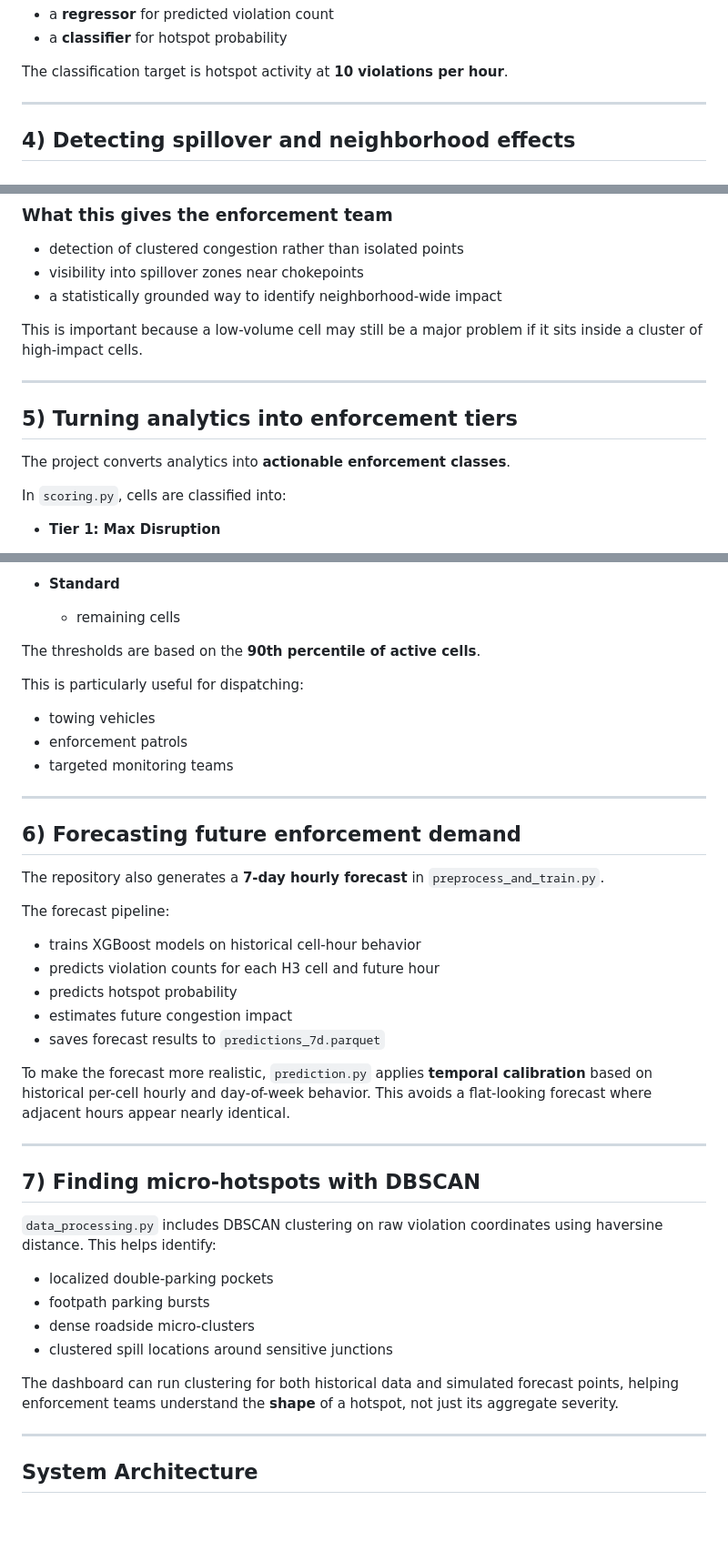
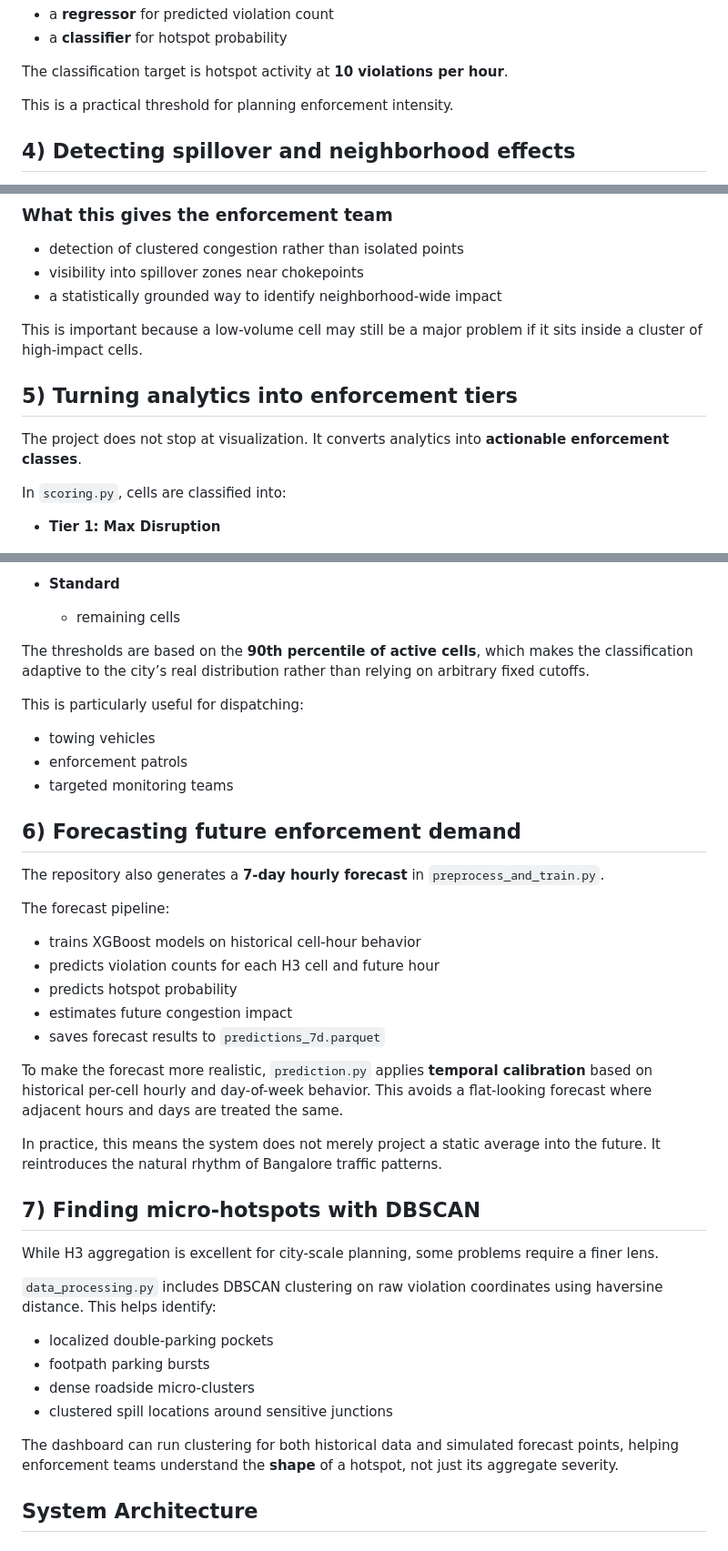
Before and after one commit to The-Eco-Guy/Bangalore_IllegalParkingSpots_GrdilockHackathon2, a Markdown page: README.md, 3 parts joined by grey strips. Shown at 91% size. Drawn GitHub-style; blank space fills up the shorter version.

```diff
--- a/README.md
+++ b/README.md
@@ -131,8 +175,7 @@ The system trains two XGBoost models:
 
 The classification target is hotspot activity at **10 violations per hour**.
 
-
----
+This is a practical threshold for planning enforcement intensity.
 
 ## 4) Detecting spillover and neighborhood effects
 
@@ -154,11 +197,9 @@ This creates a **spatial hot-spot score** for every cell.
 
 This is important because a low-volume cell may still be a major problem if it sits inside a cluster of high-impact cells.
 
----
-
 ## 5) Turning analytics into enforcement tiers
 
-The project converts analytics into **actionable enforcement classes**.
+The project does not stop at visualization. It converts analytics into **actionable enforcement classes**.
 
 In `scoring.py`, cells are classified into:
 
@@ -180,15 +221,13 @@ In `scoring.py`, cells are classified into:
 - **Standard**
   - remaining cells
 
-The thresholds are based on the **90th percentile of active cells**.
+The thresholds are based on the **90th percentile of active cells**, which makes the classification adaptive to the city’s real distribution rather than relying on arbitrary fixed cutoffs.
 
 This is particularly useful for dispatching:
 
 - towing vehicles
 - enforcement patrols
 - targeted monitoring teams
-
----
 
 ## 6) Forecasting future enforcement demand
 
@@ -202,12 +241,13 @@ The forecast pipeline:
 - estimates future congestion impact
 - saves forecast results to `predictions_7d.parquet`
 
-To make the forecast more realistic, `prediction.py` applies **temporal calibration** based on historical per-cell hourly and day-of-week behavior. This avoids a flat-looking forecast where adjacent hours appear nearly identical.
+To make the forecast more realistic, `prediction.py` applies **temporal calibration** based on historical per-cell hourly and day-of-week behavior. This avoids a flat-looking forecast where adjacent hours and days are treated the same.
 
----
+In practice, this means the system does not merely project a static average into the future. It reintroduces the natural rhythm of Bangalore traffic patterns.
 
 ## 7) Finding micro-hotspots with DBSCAN
 
+While H3 aggregation is excellent for city-scale planning, some problems require a finer lens.
 
 `data_processing.py` includes DBSCAN clustering on raw violation coordinates using haversine distance. This helps identify:
 
@@ -217,8 +257,6 @@ To make the forecast more realistic, `prediction.py` applies **temporal calibrat
 - clustered spill locations around sensitive junctions
 
 The dashboard can run clustering for both historical data and simulated forecast points, helping enforcement teams understand the **shape** of a hotspot, not just its aggregate severity.
-
----
 
 ## System Architecture
 
```
Also changed, not shown: other parts of README.md (+61 -26 lines).
